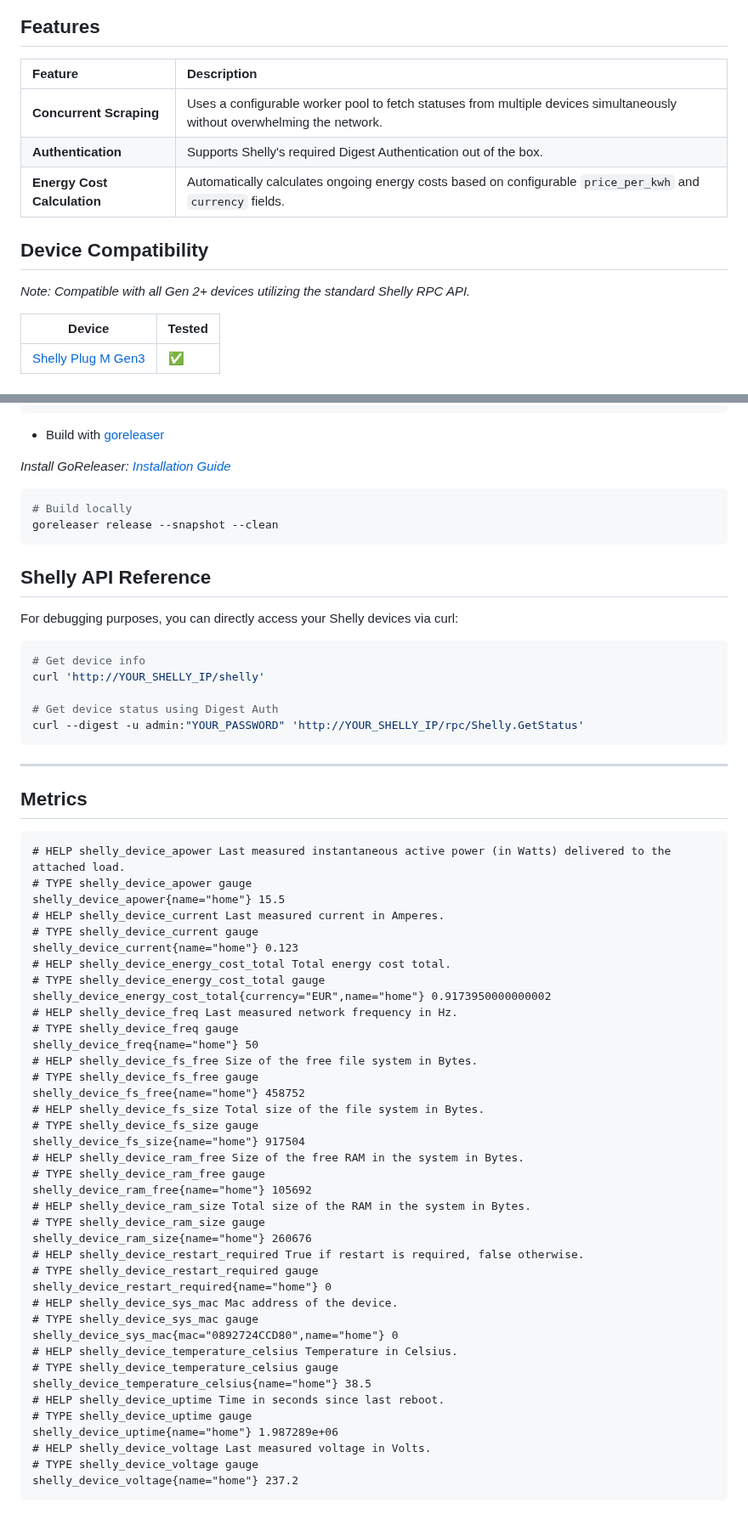
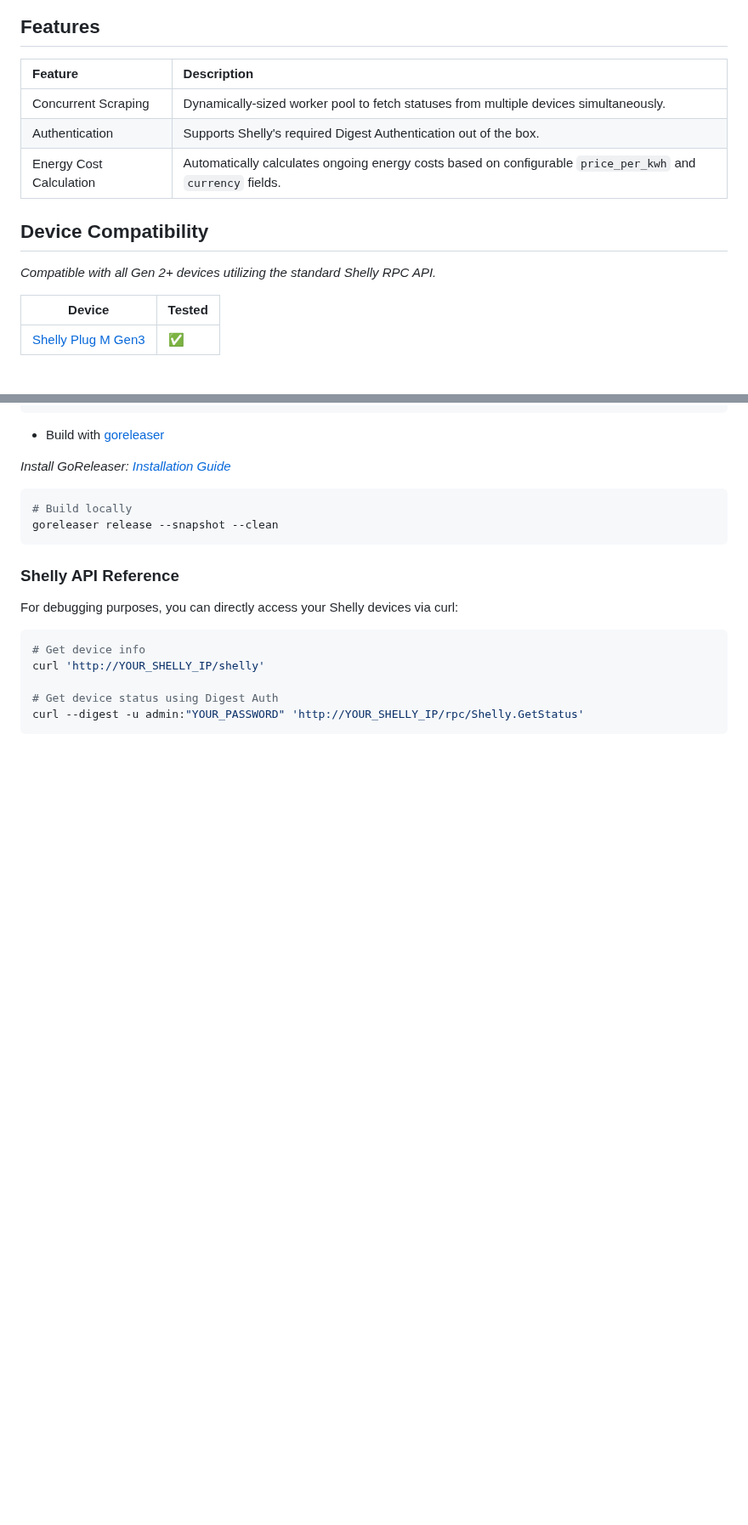
Before and after one commit to veerendra2/shelly_device_exporter, a Markdown page: README.md, 2 parts joined by grey strips. Shown at 85% size. GitHub-like rendering; blank space fills up the shorter version.

````diff
--- a/README.md
+++ b/README.md
@@ -18,15 +19,15 @@
 
 ## Features
 
-| Feature                     | Description                                                                                                              |
-| :-------------------------- | :----------------------------------------------------------------------------------------------------------------------- |
-| **Concurrent Scraping**     | Uses a configurable worker pool to fetch statuses from multiple devices simultaneously without overwhelming the network. |
-| **Authentication**          | Supports Shelly's required Digest Authentication out of the box.                                                         |
-| **Energy Cost Calculation** | Automatically calculates ongoing energy costs based on configurable `price_per_kwh` and `currency` fields.               |
+| Feature                 | Description                                                                                                |
+| :---------------------- | :--------------------------------------------------------------------------------------------------------- |
+| Concurrent Scraping     | Dynamically-sized worker pool to fetch statuses from multiple devices simultaneously.                      |
+| Authentication          | Supports Shelly's required Digest Authentication out of the box.                                           |
+| Energy Cost Calculation | Automatically calculates ongoing energy costs based on configurable `price_per_kwh` and `currency` fields. |
 
 ## Device Compatibility
 
-_Note: Compatible with all Gen 2+ devices utilizing the standard Shelly RPC API._
+_Compatible with all Gen 2+ devices utilizing the standard Shelly RPC API._
 
 | Device                                                                                     | Tested |
 | ------------------------------------------------------------------------------------------ | ------ |
@@ -152,7 +150,7 @@ _Install GoReleaser: [Installation Guide](https://goreleaser.com/install/)_
 goreleaser release --snapshot --clean
 ```
 
-## Shelly API Reference
+### Shelly API Reference
 
 For debugging purposes, you can directly access your Shelly devices via curl:
 
@@ -163,49 +161,3 @@ curl 'http://YOUR_SHELLY_IP/shelly'
 # Get device status using Digest Auth
 curl --digest -u admin:"YOUR_PASSWORD" 'http://YOUR_SHELLY_IP/rpc/Shelly.GetStatus'
 ```
-
----
-
-## Metrics
-
-```text
-# HELP shelly_device_apower Last measured instantaneous active power (in Watts) delivered to the attached load.
-# TYPE shelly_device_apower gauge
-shelly_device_apower{name="home"} 15.5
-# HELP shelly_device_current Last measured current in Amperes.
-# TYPE shelly_device_current gauge
-shelly_device_current{name="home"} 0.123
-# HELP shelly_device_energy_cost_total Total energy cost total.
-# TYPE shelly_device_energy_cost_total gauge
-shelly_device_energy_cost_total{currency="EUR",name="home"} 0.9173950000000002
-# HELP shelly_device_freq Last measured network frequency in Hz.
-# TYPE shelly_device_freq gauge
-shelly_device_freq{name="home"} 50
-# HELP shelly_device_fs_free Size of the free file system in Bytes.
-# TYPE shelly_device_fs_free gauge
-shelly_device_fs_free{name="home"} 458752
-# HELP shelly_device_fs_size Total size of the file system in Bytes.
-# TYPE shelly_device_fs_size gauge
-shelly_device_fs_size{name="home"} 917504
-# HELP shelly_device_ram_free Size of the free RAM in the system in Bytes.
-# TYPE shelly_device_ram_free gauge
-shelly_device_ram_free{name="home"} 105692
-# HELP shelly_device_ram_size Total size of the RAM in the system in Bytes.
-# TYPE shelly_device_ram_size gauge
-shelly_device_ram_size{name="home"} 260676
-# HELP shelly_device_restart_required True if restart is required, false otherwise.
-# TYPE shelly_device_restart_required gauge
-shelly_device_restart_required{name="home"} 0
-# HELP shelly_device_sys_mac Mac address of the device.
-# TYPE shelly_device_sys_mac gauge
-shelly_device_sys_mac{mac="0892724CCD80",name="home"} 0
-# HELP shelly_device_temperature_celsius Temperature in Celsius.
-# TYPE shelly_device_temperature_celsius gauge
-shelly_device_temperature_celsius{name="home"} 38.5
-# HELP shelly_device_uptime Time in seconds since last reboot.
-# TYPE shelly_device_uptime gauge
-shelly_device_uptime{name="home"} 1.987289e+06
-# HELP shelly_device_voltage Last measured voltage in Volts.
-# TYPE shelly_device_voltage gauge
-shelly_device_voltage{name="home"} 237.2
-```
````
Also changed, not shown: other parts of README.md (+45 -47 lines), assets/shelly-device-exporter.png (added), 14 other files.
